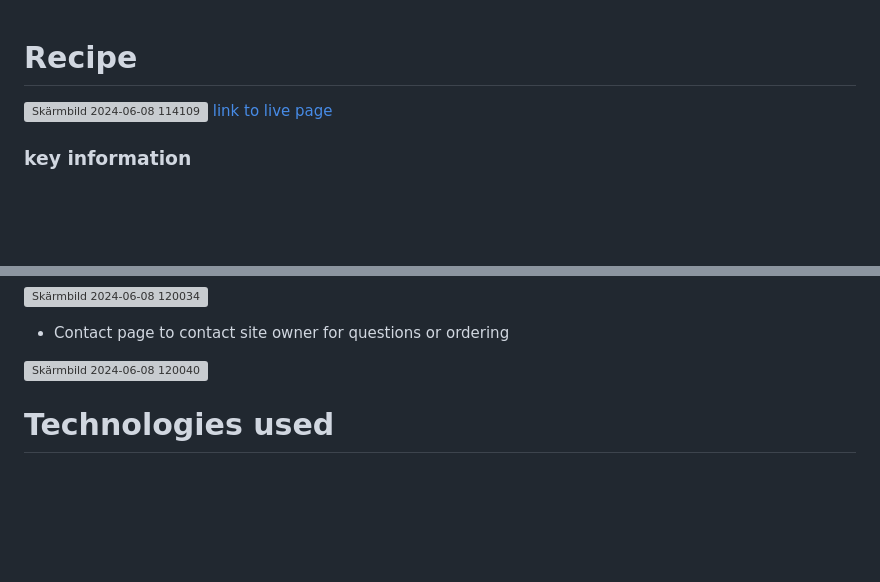
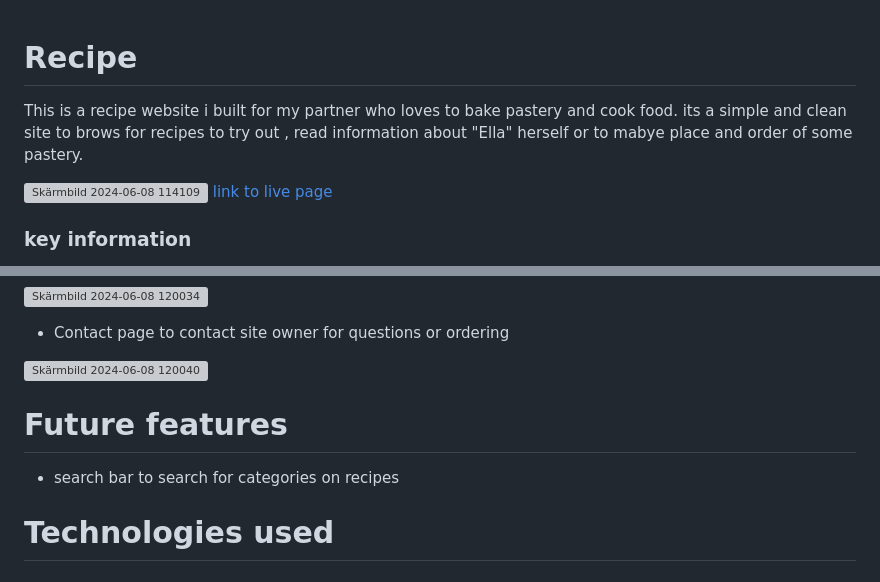
Before and after one commit to shixen/ella_recipe, a Markdown page: README.md, 2 parts joined by grey strips. Rendered like a GitHub page; blank space fills up the shorter version; grey boxes are pictures that could not be loaded.

Commit message:
Update README.md
add future featured

```diff
--- a/README.md
+++ b/README.md
@@ -1,4 +1,9 @@
 # Recipe
+
+This is a recipe website i built for my partner who loves to bake pastery and cook food.
+its a simple and clean site to brows for recipes to try out , read information about "Ella" herself or
+to mabye place and order of some pastery.
+
 ![Skärmbild 2024-06-08 114109](https://github.com/shixen/ella_recipe/assets/150827343/9a2a5a4a-63a3-4bae-8ed9-181367b6a6d0)
 [link to live page](https://ella-recipe-cb81f80dd053.herokuapp.com/)
 
@@ -62,6 +67,10 @@ language of the page is supposed to be in swedish but keeping it in english for
 * Contact page to contact site owner for questions or ordering
 
 ![Skärmbild 2024-06-08 120040](https://github.com/shixen/ella_recipe/assets/150827343/8c419485-21e9-46a4-a6bc-ddd7b9101e77)
+
+# Future features
+
+* search bar to search for categories on recipes
 
 # Technologies used
 
```
